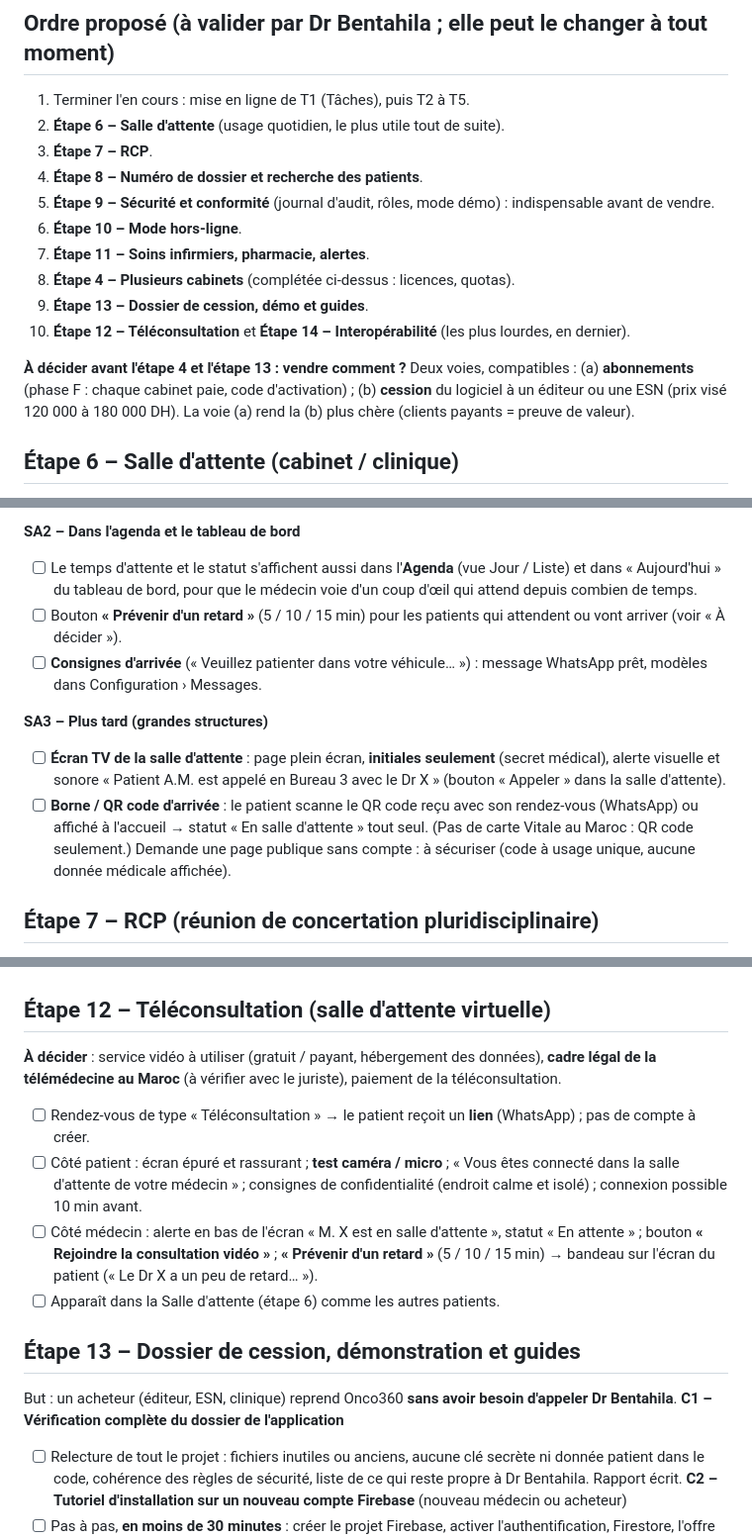
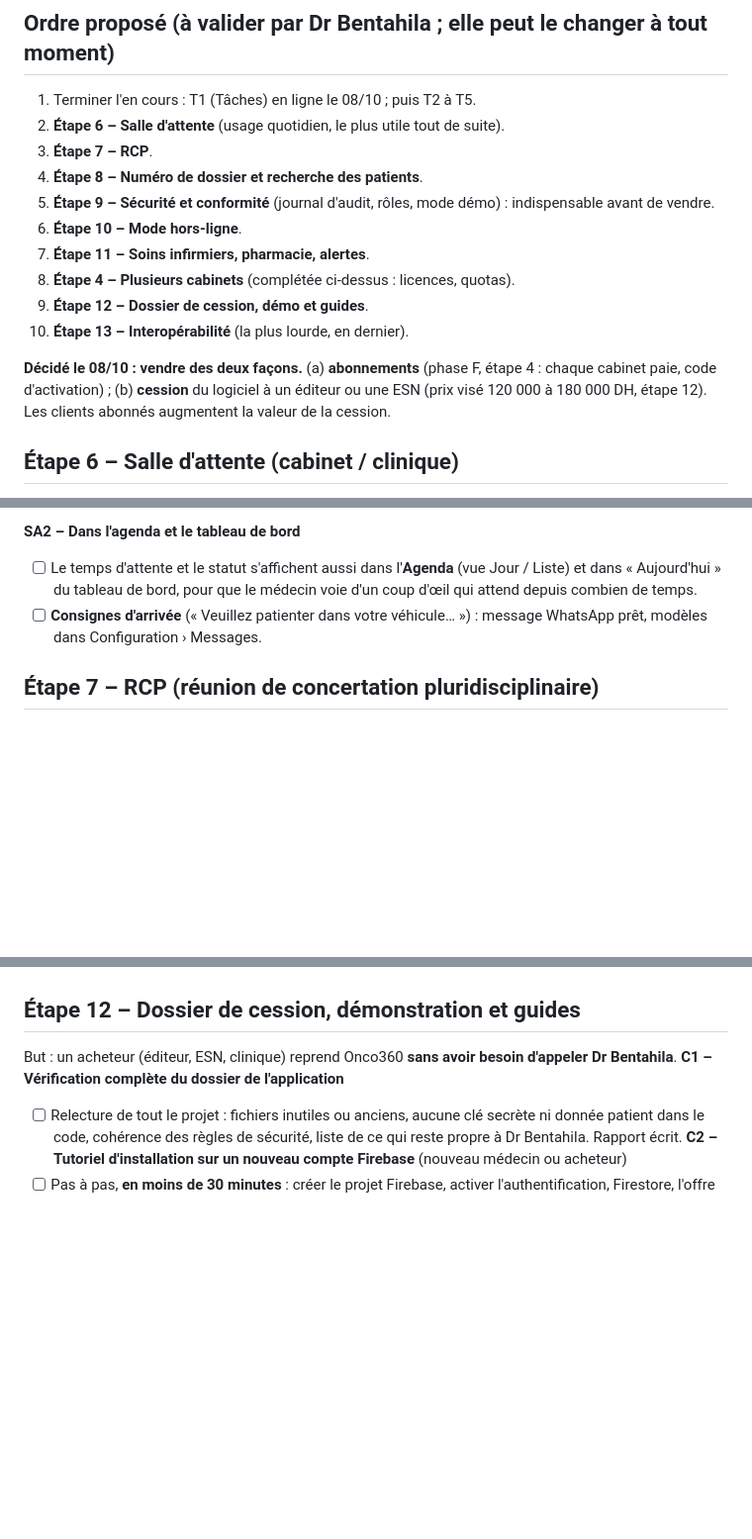
Before and after one commit to ritabentahila-alt/onco360, a Markdown page: FEUILLE-DE-ROUTE.md, 3 parts joined by grey strips. Shown at 99% size. GitHub-like rendering; blank space fills up the shorter version.

```diff
--- a/FEUILLE-DE-ROUTE.md
+++ b/FEUILLE-DE-ROUTE.md
@@ -457,7 +457,7 @@ Liste complète donnée par Dr Bentahila le 08/10, à faire **au fur et à mesur
 commence par ses questions « À décider » (Claude les pose avant d'écrire le code).
 
 ## Ordre proposé (à valider par Dr Bentahila ; elle peut le changer à tout moment)
-1. Terminer l'en cours : mise en ligne de T1 (Tâches), puis T2 à T5.
+1. Terminer l'en cours : T1 (Tâches) en ligne le 08/10 ; puis T2 à T5.
 2. **Étape 6 – Salle d'attente** (usage quotidien, le plus utile tout de suite).
 3. **Étape 7 – RCP**.
 4. **Étape 8 – Numéro de dossier et recherche des patients**.
@@ -465,12 +465,12 @@ commence par ses questions « À décider » (Claude les pose avant d'écrire le
 6. **Étape 10 – Mode hors-ligne**.
 7. **Étape 11 – Soins infirmiers, pharmacie, alertes**.
 8. **Étape 4 – Plusieurs cabinets** (complétée ci-dessus : licences, quotas).
-9. **Étape 13 – Dossier de cession, démo et guides**.
-10. **Étape 12 – Téléconsultation** et **Étape 14 – Interopérabilité** (les plus lourdes, en dernier).
+9. **Étape 12 – Dossier de cession, démo et guides**.
+10. **Étape 13 – Interopérabilité** (la plus lourde, en dernier).
 
-**À décider avant l'étape 4 et l'étape 13 : vendre comment ?** Deux voies, compatibles :
-(a) **abonnements** (phase F : chaque cabinet paie, code d'activation) ; (b) **cession** du logiciel à un éditeur ou une
-ESN (prix visé 120 000 à 180 000 DH). La voie (a) rend la (b) plus chère (clients payants = preuve de valeur).
+**Décidé le 08/10 : vendre des deux façons.** (a) **abonnements** (phase F, étape 4 : chaque cabinet paie, code
+d'activation) ; (b) **cession** du logiciel à un éditeur ou une ESN (prix visé 120 000 à 180 000 DH, étape 12). Les
+clients abonnés augmentent la valeur de la cession.
 
 ## Étape 6 – Salle d'attente (cabinet / clinique)
 But : suivre en temps réel le passage des patients le jour J, de l'arrivée à la fin de la consultation.
@@ -506,16 +504,8 @@ Nouvelle page **« Salle d'attente »** dans le menu, **entre Agenda et Patients
 **SA2 – Dans l'agenda et le tableau de bord**
 - [ ] Le temps d'attente et le statut s'affichent aussi dans l'**Agenda** (vue Jour / Liste) et dans « Aujourd'hui » du
       tableau de bord, pour que le médecin voie d'un coup d'œil qui attend depuis combien de temps.
-- [ ] Bouton **« Prévenir d'un retard »** (5 / 10 / 15 min) pour les patients qui attendent ou vont arriver (voir « À décider »).
 - [ ] **Consignes d'arrivée** (« Veuillez patienter dans votre véhicule… ») : message WhatsApp prêt, modèles dans
       Configuration › Messages.
-
-**SA3 – Plus tard (grandes structures)**
-- [ ] **Écran TV de la salle d'attente** : page plein écran, **initiales seulement** (secret médical), alerte visuelle et
-      sonore « Patient A.M. est appelé en Bureau 3 avec le Dr X » (bouton « Appeler » dans la salle d'attente).
-- [ ] **Borne / QR code d'arrivée** : le patient scanne le QR code reçu avec son rendez-vous (WhatsApp) ou affiché à
-      l'accueil → statut « En salle d'attente » tout seul. (Pas de carte Vitale au Maroc : QR code seulement.)
-      Demande une page publique sans compte : à sécuriser (code à usage unique, aucune donnée médicale affichée).
 
 ## Étape 7 – RCP (réunion de concertation pluridisciplinaire)
 **À décider** : une RCP par établissement ou une seule pour le cabinet ? Jour fixe (ex. chaque mardi) ou dates saisies
@@ -587,18 +578,7 @@ les **redemande le 08/10** sous une forme plus complète → à confirmer au dé
       créatinine…).
 - [ ] Même système que T6 (Tâches) : à construire une seule fois.
 
-## Étape 12 – Téléconsultation (salle d'attente virtuelle)
-**À décider** : service vidéo à utiliser (gratuit / payant, hébergement des données), **cadre légal de la télémédecine
-au Maroc** (à vérifier avec le juriste), paiement de la téléconsultation.
-- [ ] Rendez-vous de type « Téléconsultation » → le patient reçoit un **lien** (WhatsApp) ; pas de compte à créer.
-- [ ] Côté patient : écran épuré et rassurant ; **test caméra / micro** ; « Vous êtes connecté dans la salle d'attente
-      de votre médecin » ; consignes de confidentialité (endroit calme et isolé) ; connexion possible 10 min avant.
-- [ ] Côté médecin : alerte en bas de l'écran « M. X est en salle d'attente », statut « En attente » ; bouton
-      **« Rejoindre la consultation vidéo »** ; **« Prévenir d'un retard »** (5 / 10 / 15 min) → bandeau sur l'écran du
-      patient (« Le Dr X a un peu de retard… »).
-- [ ] Apparaît dans la Salle d'attente (étape 6) comme les autres patients.
-
-## Étape 13 – Dossier de cession, démonstration et guides
+## Étape 12 – Dossier de cession, démonstration et guides
 But : un acheteur (éditeur, ESN, clinique) reprend Onco360 **sans avoir besoin d'appeler Dr Bentahila**.
 **C1 – Vérification complète du dossier de l'application**
 - [ ] Relecture de tout le projet : fichiers inutiles ou anciens, aucune clé secrète ni donnée patient dans le code,
```
Also changed, not shown: other parts of FEUILLE-DE-ROUTE.md (+13 -13 lines), CLAUDE.md (+5 -6 lines).
